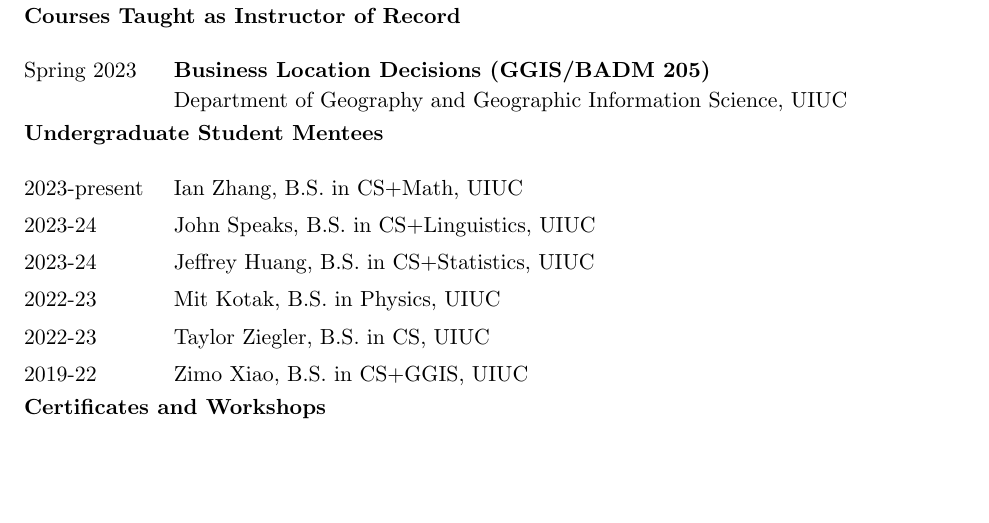
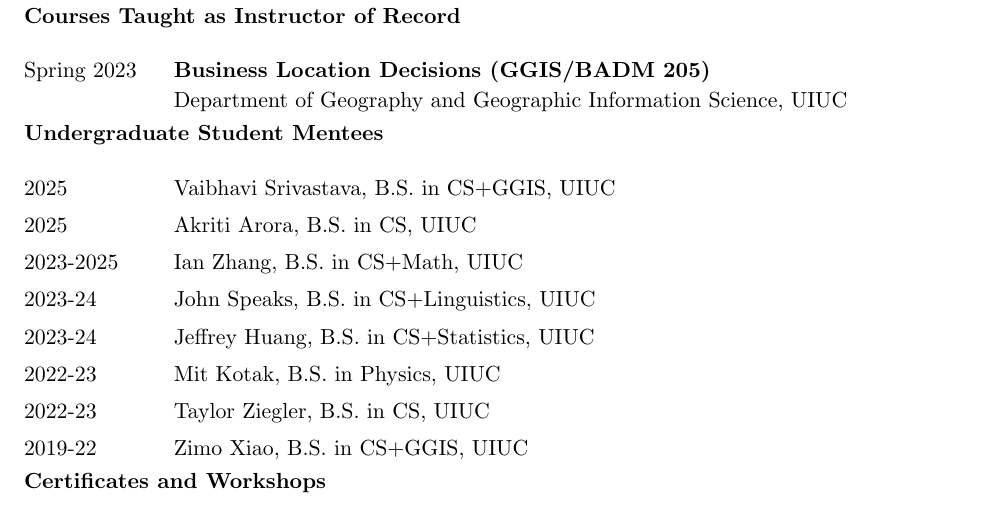
Before and after one commit to alexandermichels/CV, a LaTeX CV (CurriculumVitae.tex): part of page 7 of 8, cut so that both start at the same text, the shorter picture padded with empty space. Compiled offline with pdfLaTeX.

Commit message:
added 2025 mentees

```diff
--- a/CurriculumVitae.tex
+++ b/CurriculumVitae.tex
@@ -258,7 +258,9 @@
     \subheading{Undergraduate Student Mentees}
 
     \begin{longtable}{p{0.16\linewidth} p{0.84\linewidth}}
-        2023-present & Ian Zhang, B.S. in CS+Math, UIUC \\
+        2025 & Vaibhavi Srivastava, B.S. in CS+GGIS, UIUC \\
+        2025 & Akriti Arora, B.S. in CS, UIUC \\
+        2023-2025 & Ian Zhang, B.S. in CS+Math, UIUC \\
         2023-24 & John Speaks, B.S. in CS+Linguistics, UIUC\\
         2023-24 & Jeffrey Huang, B.S. in CS+Statistics, UIUC \\
         2022-23 & Mit Kotak, B.S. in Physics, UIUC\\
```
Also changed, not shown: CurriculumVitae.pdf.
